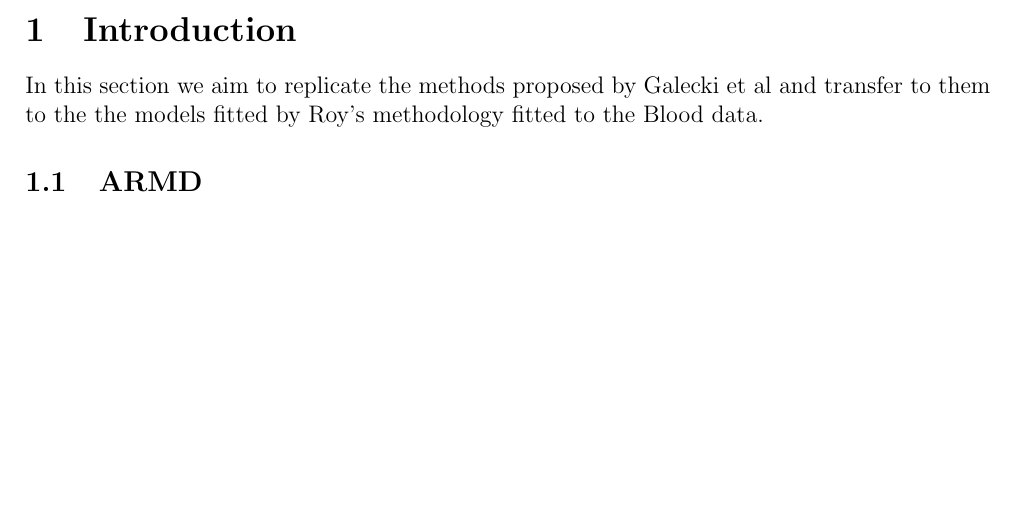
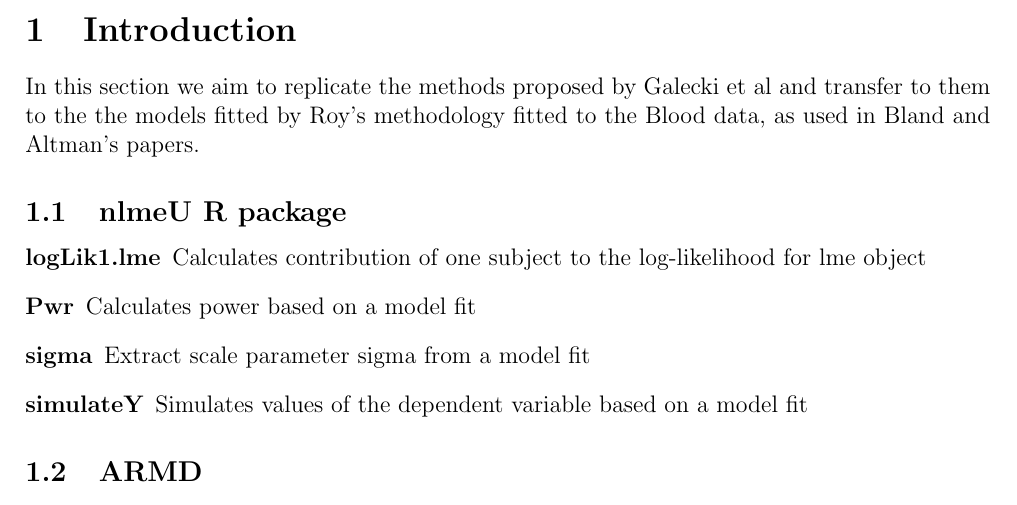
Before and after one commit to DiscreteMaths/DM05-GraphTheory, a LaTeX document (Ch20-influence.tex): part of page 1 of 8 before the commit and part of page 1 of 9 after it, cut so that both start at the same text, the shorter picture padded with empty space. Compiled offline with pdfLaTeX.

Commit message:
Update Ch20-influence.tex

```diff
--- a/Ch20-influence.tex
+++ b/Ch20-influence.tex
@@ -31,7 +30,22 @@
 %===================================================%
 \section{Introduction}
 In this section we aim to replicate the methods proposed by Galecki et al and transfer to them to the
-the models fitted by Roy's methodology fitted to the Blood data.
+the models fitted by Roy's methodology fitted to the Blood data, as used in Bland and Altman's papers.
+
+%====================================================%
+\subsection{nlmeU R package}
+
+\begin{description}
+\item[logLik1.lme] Calculates contribution of one subject to the log-likelihood for lme
+object
+
+\item[Pwr] Calculates power based on a model fit
+
+\item[sigma] Extract scale parameter sigma from a model fit
+
+\item[simulateY] Simulates values of the dependent variable based on a model fit
+
+\end{description}
 
 %--------------------------------------%
 \subsection{ARMD}
```
Also changed, not shown: Ch20-influence.tex (3 more changed lines).
